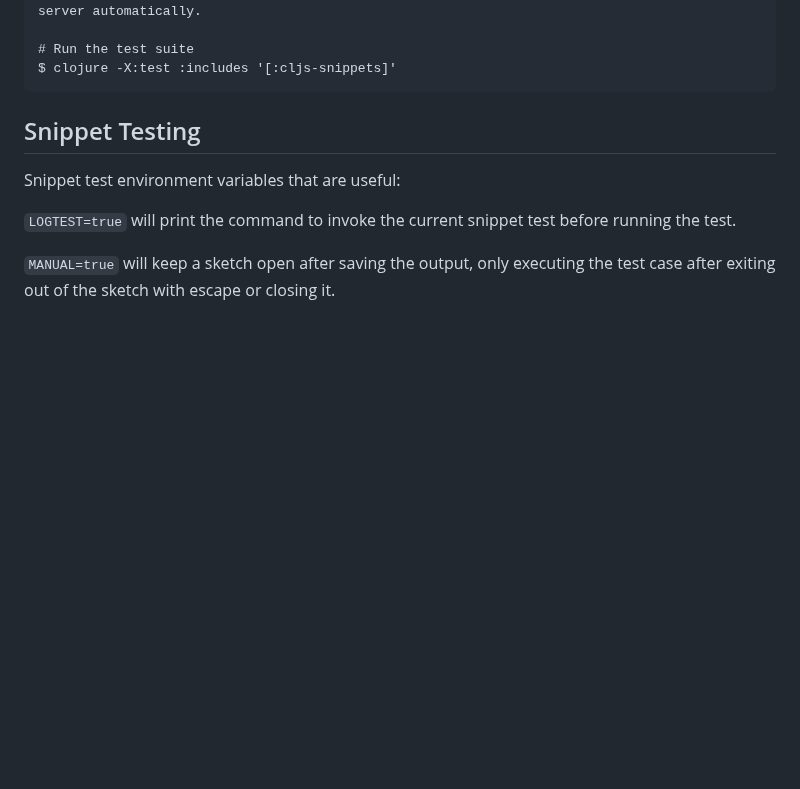
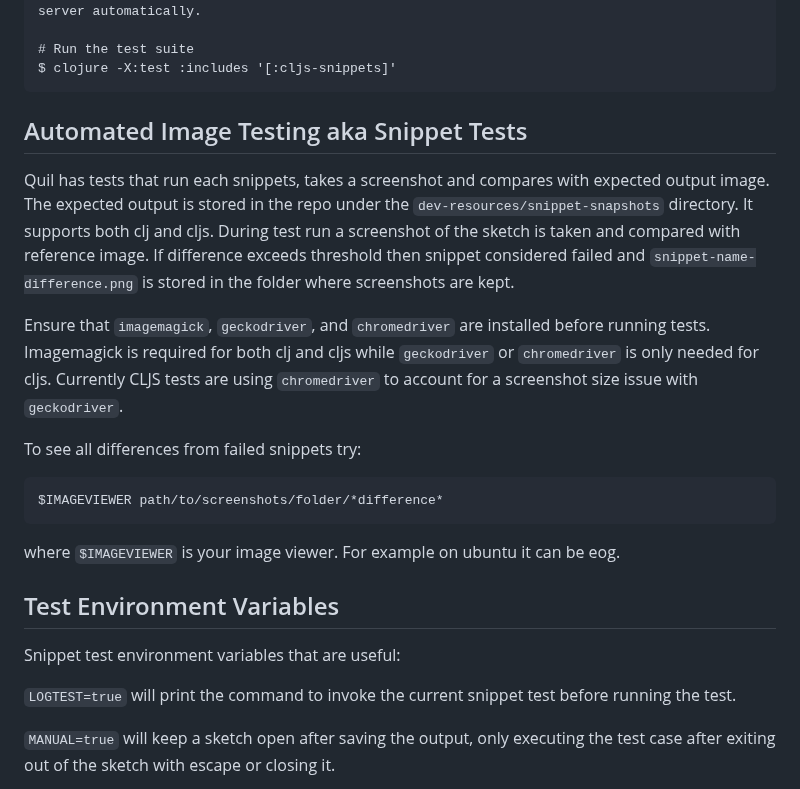
Before and after one commit to quil/quil, a Markdown page: docs/testing.md, the part around the change. Rendered like a GitHub page; blank space fills up the shorter version.

Commit message:
Move more snippet test explanation from dev-notes wiki

````diff
--- a/docs/testing.md
+++ b/docs/testing.md
@@ -58,7 +58,21 @@ $ clj -M:dev:fig:server -b dev -s
 $ clojure -X:test :includes '[:cljs-snippets]'
 ```
 
-## Snippet Testing
+## Automated Image Testing aka Snippet Tests
+
+Quil has tests that run each snippets, takes a screenshot and compares with expected output image. The expected output is stored in the repo under the `dev-resources/snippet-snapshots` directory. It supports both clj and cljs. During test run a screenshot of the sketch is taken and compared with reference image. If difference exceeds threshold then snippet considered failed and `snippet-name-difference.png` is stored in the folder where screenshots are kept.
+
+Ensure that `imagemagick`, `geckodriver`, and `chromedriver` are installed before running tests. Imagemagick is required for both clj and cljs while `geckodriver` or `chromedriver` is only needed for cljs. Currently CLJS tests are using `chromedriver` to account for a screenshot size issue with `geckodriver`.
+
+To see all differences from failed snippets try:
+
+```
+$IMAGEVIEWER path/to/screenshots/folder/*difference*
+```
+
+where `$IMAGEVIEWER` is your image viewer. For example on ubuntu it can be eog.
+
+## Test Environment Variables
 
 Snippet test environment variables that are useful:
 
````
